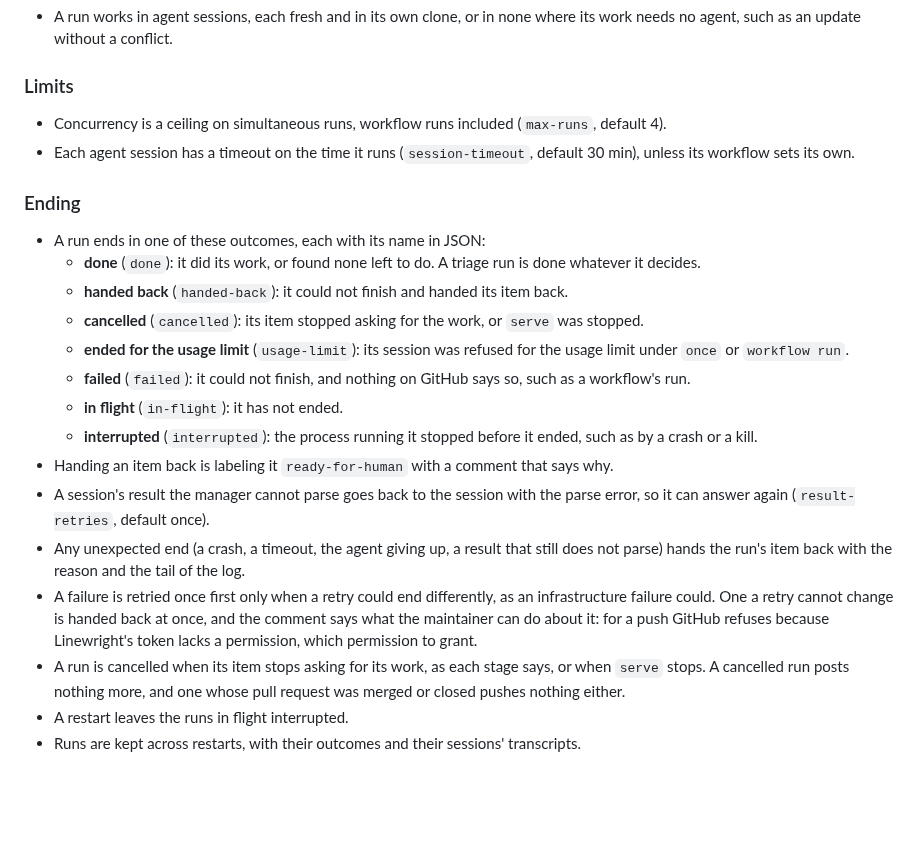
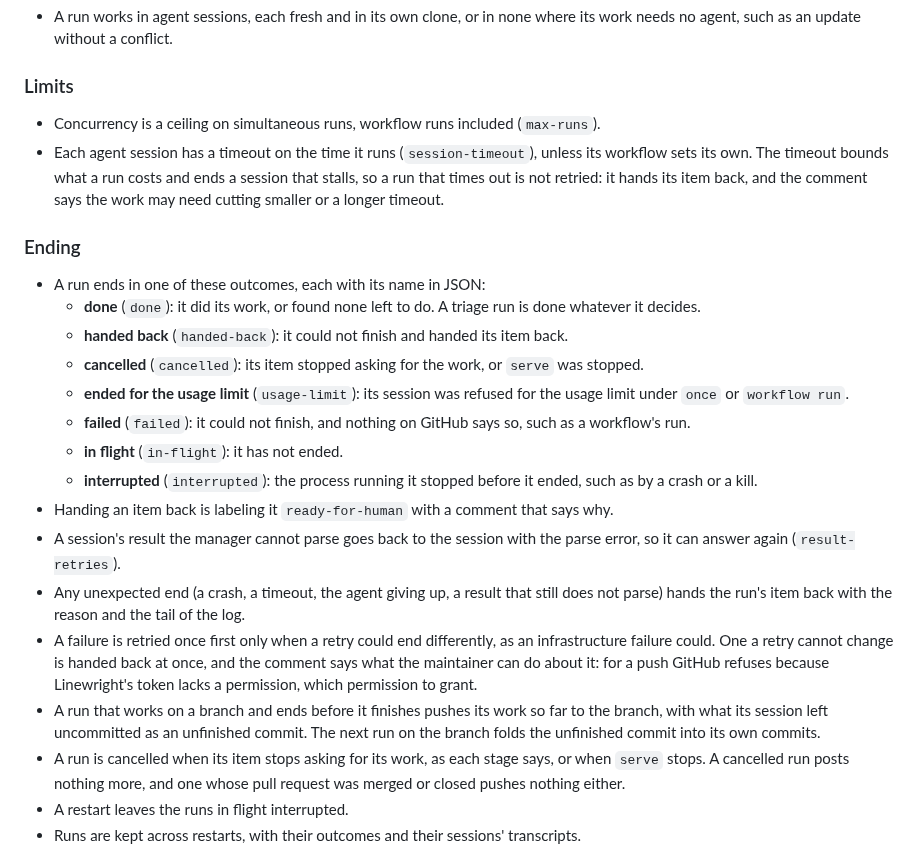
Before and after one commit to XRafik/linewright, a Markdown page: docs/specs/runs.md, the part around the change. Rendered like a GitHub page; blank space fills up the shorter version.

```diff
--- a/docs/specs/runs.md
+++ b/docs/specs/runs.md
@@ -44,9 +44,12 @@ hands #43 back at once, saying which permission to grant.
 ### Limits
 
 - Concurrency is a ceiling on simultaneous runs, workflow runs included
-  (`max-runs`, default 4).
-- Each agent session has a timeout on the time it runs (`session-timeout`,
-  default 30 min), unless its workflow sets its own.
+  (`max-runs`).
+- Each agent session has a timeout on the time it runs (`session-timeout`),
+  unless its workflow sets its own. The timeout bounds what a run costs and
+  ends a session that stalls, so a run that times out is not retried: it hands
+  its item back, and the comment says the work may need cutting smaller or a
+  longer timeout.
 
 ### Ending
 
@@ -67,7 +70,7 @@ hands #43 back at once, saying which permission to grant.
 - Handing an item back is labeling it `ready-for-human` with a comment that
   says why.
 - A session's result the manager cannot parse goes back to the session with
-  the parse error, so it can answer again (`result-retries`, default once).
+  the parse error, so it can answer again (`result-retries`).
 - Any unexpected end (a crash, a timeout, the agent giving up, a result that
   still does not parse) hands the run's item back with the reason and the
   tail of the log.
@@ -76,6 +79,10 @@ hands #43 back at once, saying which permission to grant.
   back at once, and the comment says what the maintainer can do about it:
   for a push GitHub refuses because Linewright's token lacks a permission,
   which permission to grant.
+- A run that works on a branch and ends before it finishes pushes its work so
+  far to the branch, with what its session left uncommitted as an unfinished
+  commit. The next run on the branch folds the unfinished commit into its own
+  commits.
 - A run is cancelled when its item stops asking for its work, as each stage
   says, or when `serve` stops. A cancelled run posts nothing more, and one
   whose pull request was merged or closed pushes nothing either.
```
Also changed, not shown: docs/specs/implementation.md (+8 -8 lines), docs/specs/operation.md (+1 -1 lines).
